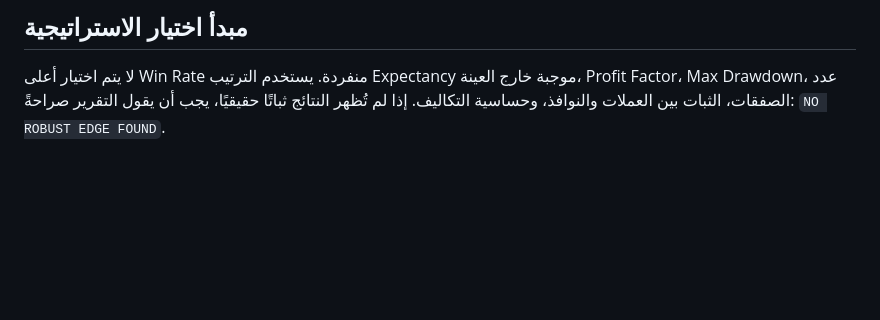
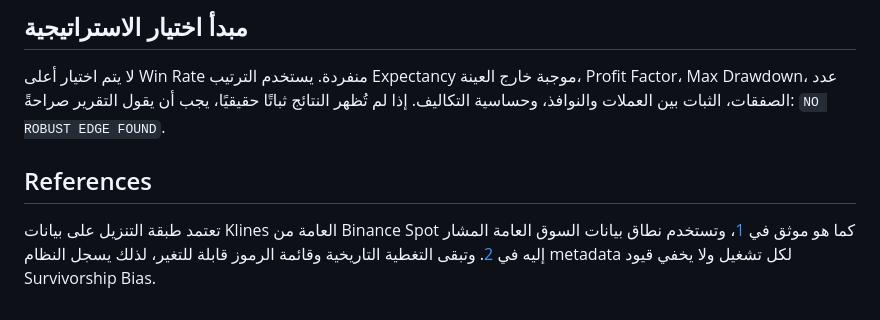
Before and after one commit to mkkh01/CT, a Markdown page: README.md, the part around the change. GitHub-like rendering; blank space fills up the shorter version.

Commit message:
Document Binance data references

```diff
--- a/README.md
+++ b/README.md
@@ -64,3 +64,11 @@ python run_research.py --config configs/config.yaml --mode data
 ## مبدأ اختيار الاستراتيجية
 
 لا يتم اختيار أعلى Win Rate منفردة. يستخدم الترتيب Expectancy موجبة خارج العينة، Profit Factor، Max Drawdown، عدد الصفقات، الثبات بين العملات والنوافذ، وحساسية التكاليف. إذا لم تُظهر النتائج ثباتًا حقيقيًا، يجب أن يقول التقرير صراحةً: `NO ROBUST EDGE FOUND`.
+
+## References
+
+[1]: https://developers.binance.com/en/docs/binance-spot-api-docs/rest-api/market-data-endpoints "Binance Spot API market data endpoints"
+[2]: https://developers.binance.com/en/docs/products/spot/faqs/market_data_only "Binance market-data-only URLs"
+[3]: https://data.binance.vision/ "Binance Data Collection"
+
+تعتمد طبقة التنزيل على بيانات Klines العامة من Binance Spot كما هو موثق في [1]، وتستخدم نطاق بيانات السوق العامة المشار إليه في [2]. وتبقى التغطية التاريخية وقائمة الرموز قابلة للتغير، لذلك يسجل النظام metadata لكل تشغيل ولا يخفي قيود Survivorship Bias.
```
